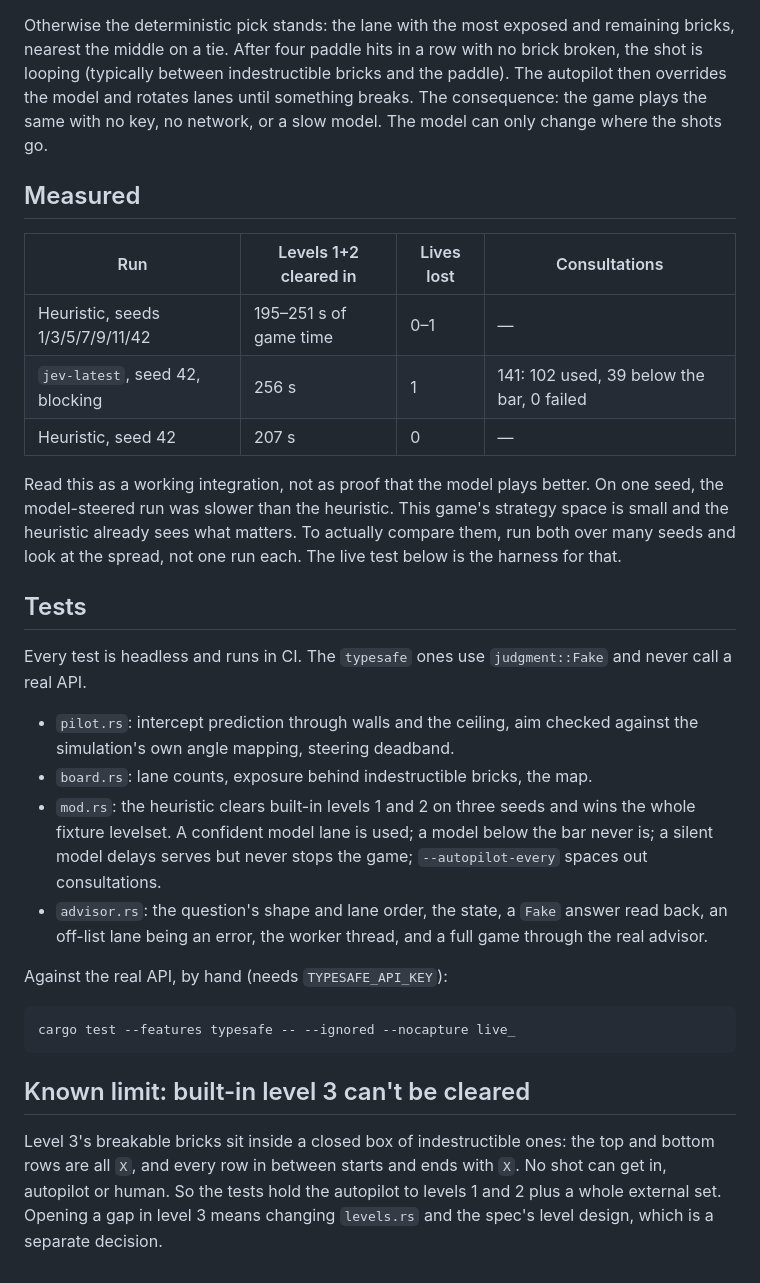
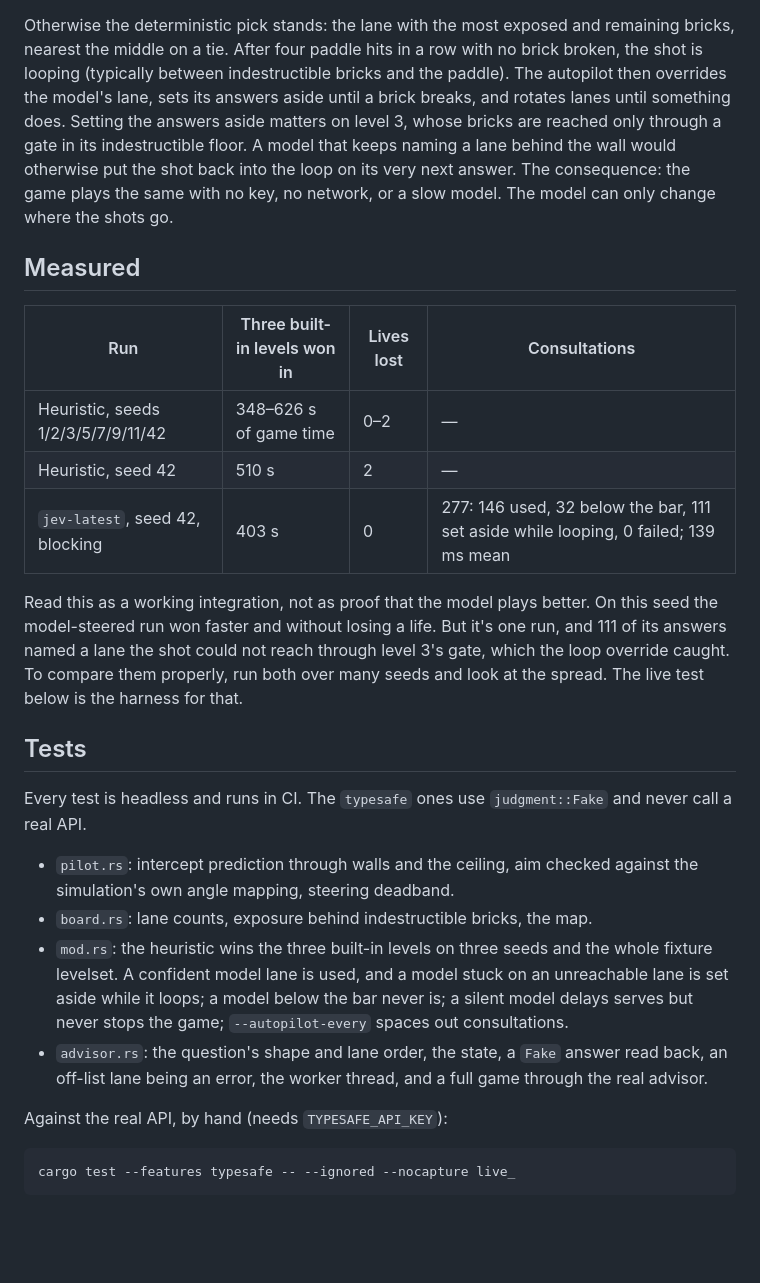
Before and after one commit to chussenot/arkanoid, a Markdown page: docs/autopilot.md, the part around the change. Drawn GitHub-style; blank space fills up the shorter version.

````diff
--- a/docs/autopilot.md
+++ b/docs/autopilot.md
@@ -73,23 +73,28 @@ Otherwise the deterministic pick stands: the lane with the most exposed and
 remaining bricks, nearest the middle on a tie. After four paddle hits in a
 row with no brick broken, the shot is looping (typically between
 indestructible bricks and the paddle). The autopilot then overrides the
-model and rotates lanes until something breaks. The consequence: the game
-plays the same with no key, no network, or a slow model. The model can only
-change where the shots go.
+model's lane, sets its answers aside until a brick breaks, and rotates lanes
+until something does. Setting the answers aside matters on level 3, whose
+bricks are reached only through a gate in its indestructible floor. A model
+that keeps naming a lane behind the wall would otherwise put the shot back
+into the loop on its very next answer. The consequence: the game plays the
+same with no key, no network, or a slow model. The model can only change
+where the shots go.
 
 ## Measured
 
-| Run | Levels 1+2 cleared in | Lives lost | Consultations |
+| Run | Three built-in levels won in | Lives lost | Consultations |
 |---|---|---|---|
-| Heuristic, seeds 1/3/5/7/9/11/42 | 195–251 s of game time | 0–1 | — |
-| `jev-latest`, seed 42, blocking | 256 s | 1 | 141: 102 used, 39 below the bar, 0 failed |
-| Heuristic, seed 42 | 207 s | 0 | — |
+| Heuristic, seeds 1/2/3/5/7/9/11/42 | 348–626 s of game time | 0–2 | — |
+| Heuristic, seed 42 | 510 s | 2 | — |
+| `jev-latest`, seed 42, blocking | 403 s | 0 | 277: 146 used, 32 below the bar, 111 set aside while looping, 0 failed; 139 ms mean |
 
 Read this as a working integration, not as proof that the model plays
-better. On one seed, the model-steered run was slower than the heuristic.
-This game's strategy space is small and the heuristic already sees what
-matters. To actually compare them, run both over many seeds and look at the
-spread, not one run each. The live test below is the harness for that.
+better. On this seed the model-steered run won faster and without losing a
+life. But it's one run, and 111 of its answers named a lane the shot could
+not reach through level 3's gate, which the loop override caught. To
+compare them properly, run both over many seeds and look at the spread.
+The live test below is the harness for that.
 
 ## Tests
 
@@ -99,10 +104,11 @@ Every test is headless and runs in CI. The `typesafe` ones use
 - `pilot.rs`: intercept prediction through walls and the ceiling, aim
   checked against the simulation's own angle mapping, steering deadband.
 - `board.rs`: lane counts, exposure behind indestructible bricks, the map.
-- `mod.rs`: the heuristic clears built-in levels 1 and 2 on three seeds and
-  wins the whole fixture levelset. A confident model lane is used; a model
-  below the bar never is; a silent model delays serves but never stops the
-  game; `--autopilot-every` spaces out consultations.
+- `mod.rs`: the heuristic wins the three built-in levels on three seeds and
+  the whole fixture levelset. A confident model lane is used, and a model
+  stuck on an unreachable lane is set aside while it loops; a model below
+  the bar never is; a silent model delays serves but never stops the game;
+  `--autopilot-every` spaces out consultations.
 - `advisor.rs`: the question's shape and lane order, the state, a `Fake`
   answer read back, an off-list lane being an error, the worker thread, and
   a full game through the real advisor.
@@ -112,12 +118,3 @@ Against the real API, by hand (needs `TYPESAFE_API_KEY`):
 ```bash
 cargo test --features typesafe -- --ignored --nocapture live_
 ```
-
-## Known limit: built-in level 3 can't be cleared
-
-Level 3's breakable bricks sit inside a closed box of indestructible ones:
-the top and bottom rows are all `X`, and every row in between starts and
-ends with `X`. No shot can get in, autopilot or human. So the tests hold
-the autopilot to levels 1 and 2 plus a whole external set. Opening a gap in
-level 3 means changing `levels.rs` and the spec's level design, which is a
-separate decision.
````
Also changed, not shown: README.md (+10 -0 lines), docs/levelsets-mosaic.png (added), 1 other file.
